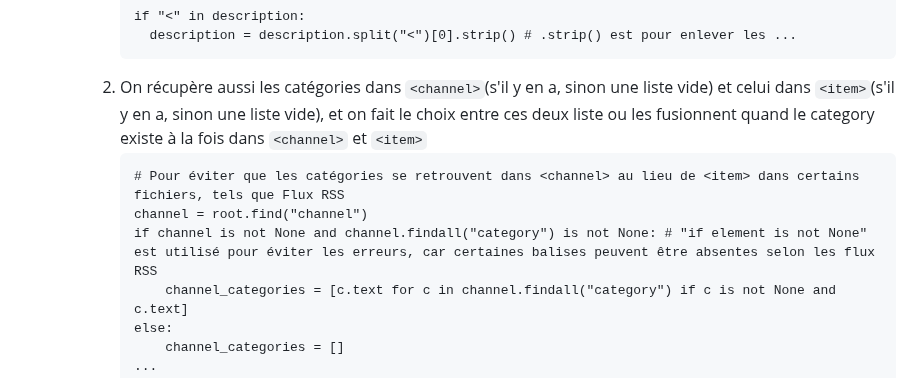
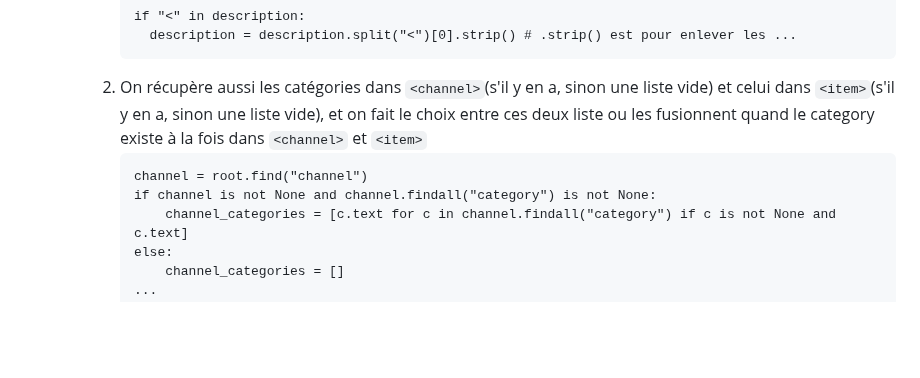
Before and after one commit to Shiyi-YAO/git-along, a Markdown page: S3_journal.md, the part around the change. GitHub-like rendering; blank space fills up the shorter version.

````diff
--- a/S3_journal.md
+++ b/S3_journal.md
@@ -105,9 +105,8 @@ categories : ['Culture', 'Musique', 'États-Unis']
         ```
      2. On récupère aussi les catégories dans `<channel>`(s'il y en a, sinon une liste vide) et celui dans `<item>`(s'il y en a, sinon une liste vide), et on fait le choix entre ces deux liste ou les fusionnent quand le category existe à la fois dans `<channel>` et `<item>`
         ```
-        # Pour éviter que les catégories se retrouvent dans <channel> au lieu de <item> dans certains fichiers, tels que Flux RSS
         channel = root.find("channel")
-        if channel is not None and channel.findall("category") is not None: # "if element is not None" est utilisé pour éviter les erreurs, car certaines balises peuvent être absentes selon les flux RSS
+        if channel is not None and channel.findall("category") is not None:
             channel_categories = [c.text for c in channel.findall("category") if c is not None and c.text]
         else:
             channel_categories = []
````
